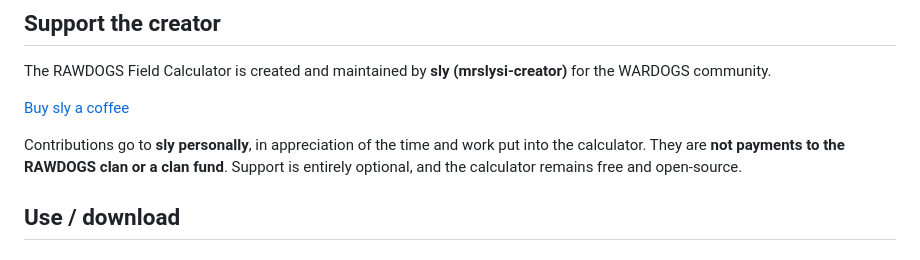
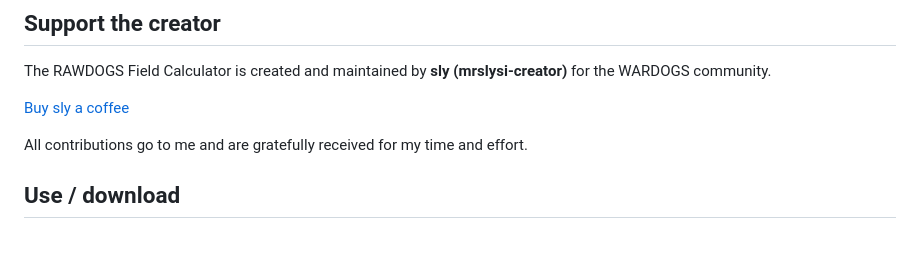
Before and after one commit to mrslysi-creator/RAWDOGS-Field-Calculator, a Markdown page: README.md, the part around the change. Rendered like a GitHub page.

Commit message:
Simplify contribution wording as requested

```diff
--- a/README.md
+++ b/README.md
@@ -10,7 +10,7 @@ The RAWDOGS Field Calculator is created and maintained by **sly (mrslysi-creator
 
 [Buy sly a coffee](https://buymeacoffee.com/silvesta)
 
-Contributions go to **sly personally**, in appreciation of the time and work put into the calculator. They are **not payments to the RAWDOGS clan or a clan fund**. Support is entirely optional, and the calculator remains free and open-source.
+All contributions go to me and are gratefully received for my time and effort.
 
 ## Use / download
 
```
